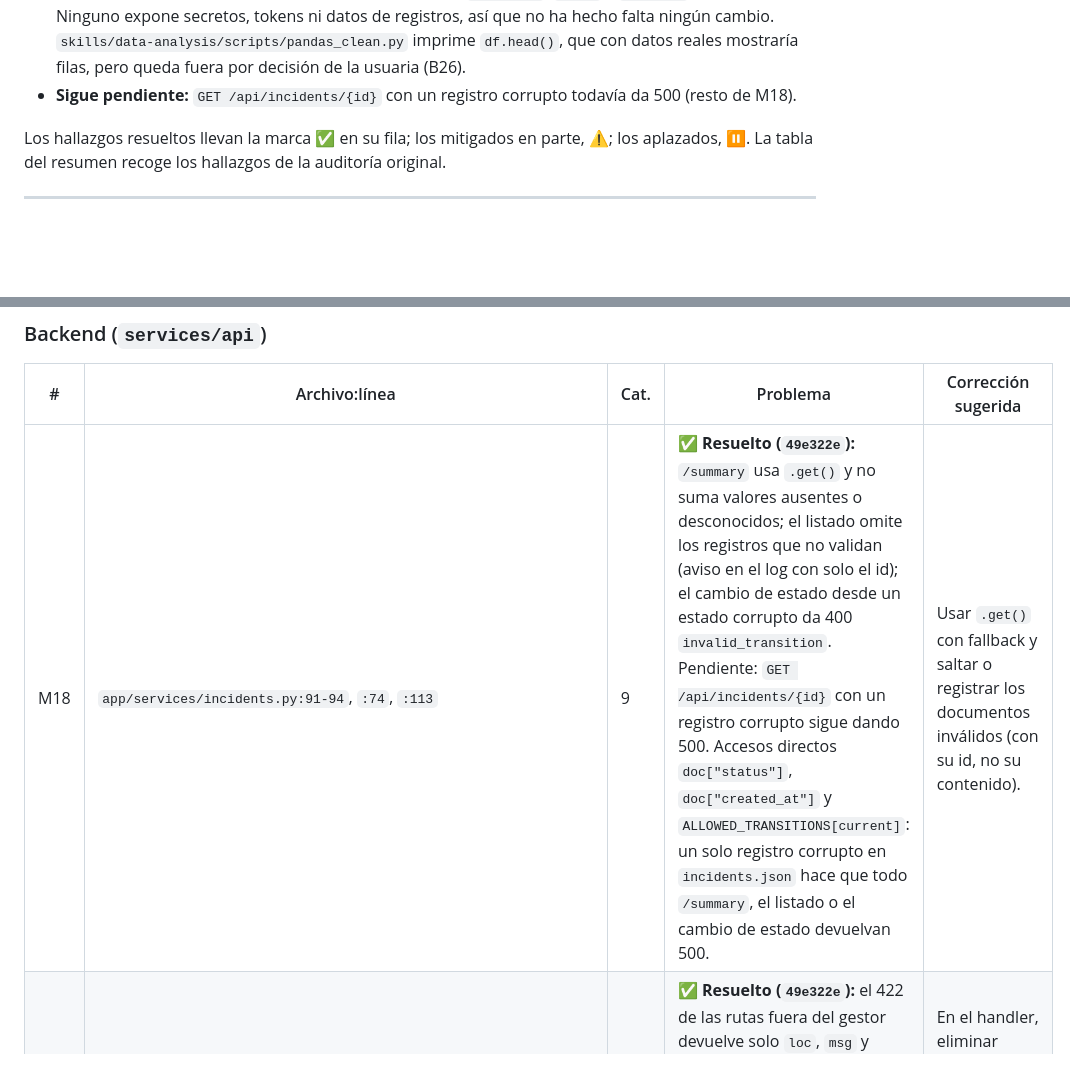
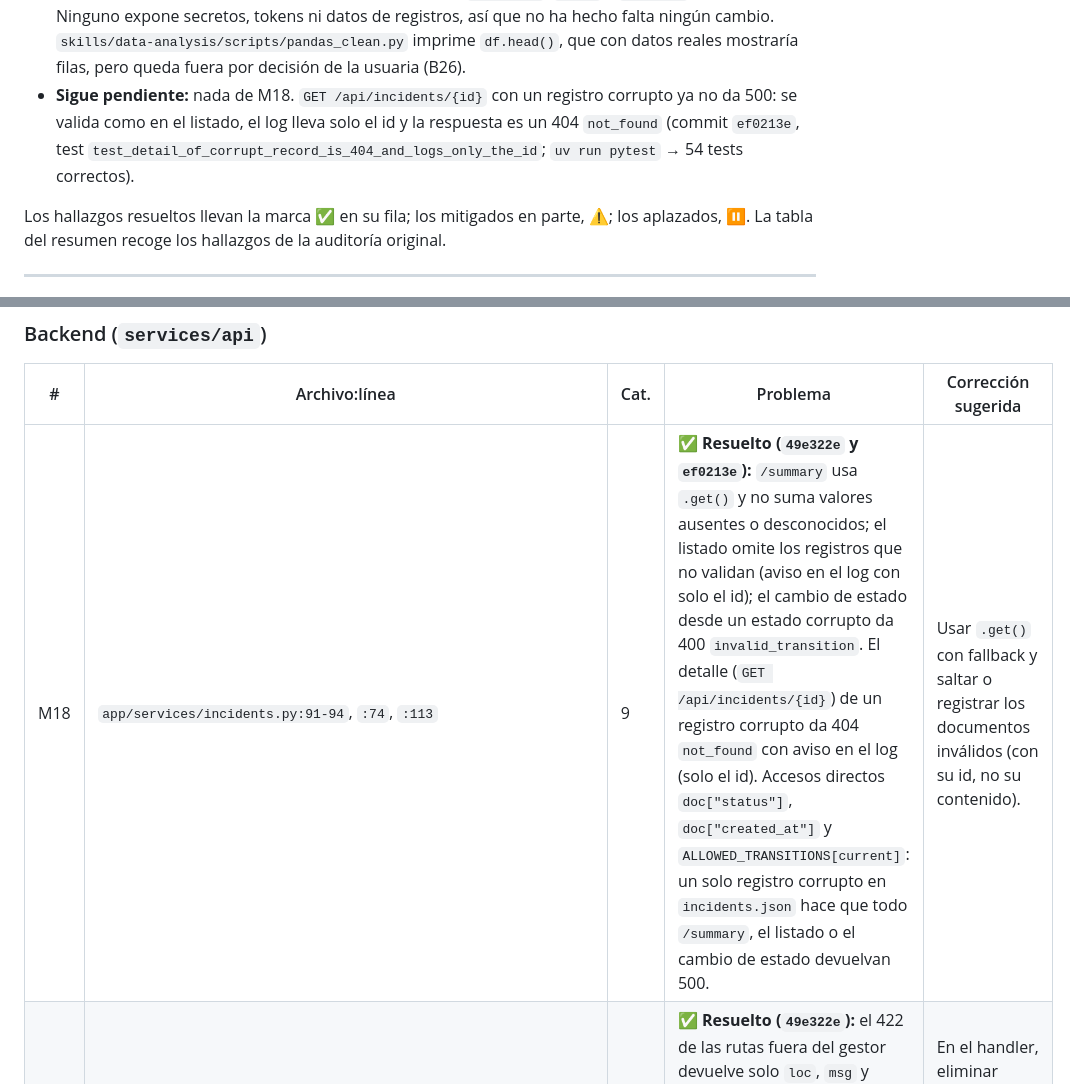
Before and after one commit to Caro-it/company-project-ai-engineering, a Markdown page: docs/ERROR_HANDLING_AUDIT.md, 2 parts joined by grey strips. GitHub-like rendering; blank space fills up the shorter version.

Commit message:
docs: mark incident detail corrupt record as resolved
Co-Authored-By: Claude Opus 5.5 <noreply@anthropic.com>

```diff
--- a/docs/ERROR_HANDLING_AUDIT.md
+++ b/docs/ERROR_HANDLING_AUDIT.md
@@ -63,7 +63,7 @@ _Actualizado: 2026-10-30._
   - Commit: `13041b2 fix(scripts): exit with code 1 on file, CSV and promotion errors`.
   - Verificación: fichero inexistente → código 1 en los dos scripts; CSV con todas las filas no válidas → código 1 en el seed; `OSError` y `csv.Error` simulados → código 1. `uv run pytest` → 53 tests correctos.
 - **Logs con datos sensibles, paso 5:** revisados todos los `console.*`, `print` y `logger.*` del repo. Ninguno expone secretos, tokens ni datos de registros, así que no ha hecho falta ningún cambio. `skills/data-analysis/scripts/pandas_clean.py` imprime `df.head()`, que con datos reales mostraría filas, pero queda fuera por decisión de la usuaria (B26).
-- **Sigue pendiente:** `GET /api/incidents/{id}` con un registro corrupto todavía da 500 (resto de M18).
+- **Sigue pendiente:** nada de M18. `GET /api/incidents/{id}` con un registro corrupto ya no da 500: se valida como en el listado, el log lleva solo el id y la respuesta es un 404 `not_found` (commit `ef0213e`, test `test_detail_of_corrupt_record_is_404_and_logs_only_the_id`; `uv run pytest` → 54 tests correctos).
 
 Los hallazgos resueltos llevan la marca ✅ en su fila; los mitigados en parte, ⚠️; los aplazados, ⏸️. La tabla del resumen recoge los hallazgos de la auditoría original.
 
@@ -132,7 +132,7 @@ Ninguno.
 
 | # | Archivo:línea | Cat. | Problema | Corrección sugerida |
 |---|---|---|---|---|
-| M18 | `app/services/incidents.py:91-94`, `:74`, `:113` | 9 | **✅ Resuelto (`49e322e`):** `/summary` usa `.get()` y no suma valores ausentes o desconocidos; el listado omite los registros que no validan (aviso en el log con solo el id); el cambio de estado desde un estado corrupto da 400 `invalid_transition`. Pendiente: `GET /api/incidents/{id}` con un registro corrupto sigue dando 500. Accesos directos `doc["status"]`, `doc["created_at"]` y `ALLOWED_TRANSITIONS[current]`: un solo registro corrupto en `incidents.json` hace que todo `/summary`, el listado o el cambio de estado devuelvan 500. | Usar `.get()` con fallback y saltar o registrar los documentos inválidos (con su id, no su contenido). |
+| M18 | `app/services/incidents.py:91-94`, `:74`, `:113` | 9 | **✅ Resuelto (`49e322e` y `ef0213e`):** `/summary` usa `.get()` y no suma valores ausentes o desconocidos; el listado omite los registros que no validan (aviso en el log con solo el id); el cambio de estado desde un estado corrupto da 400 `invalid_transition`. El detalle (`GET /api/incidents/{id}`) de un registro corrupto da 404 `not_found` con aviso en el log (solo el id). Accesos directos `doc["status"]`, `doc["created_at"]` y `ALLOWED_TRANSITIONS[current]`: un solo registro corrupto en `incidents.json` hace que todo `/summary`, el listado o el cambio de estado devuelvan 500. | Usar `.get()` con fallback y saltar o registrar los documentos inválidos (con su id, no su contenido). |
 | M19 | `app/errors.py:101-102` (422 por defecto en auth, users y profiles) | 4, 5 | **✅ Resuelto (`49e322e`):** el 422 de las rutas fuera del gestor devuelve solo `loc`, `msg` y `type`, sin `input` ni `ctx`. El 422 de FastAPI incluye `input` con el valor recibido: una contraseña que no cumple la validación (`auth_models.py:30`) vuelve tal cual en la respuesta y puede acabar en logs de proxy o del navegador. | En el handler, eliminar `input` (y `ctx`) de `exc.errors()` antes de responder, en todas las rutas. |
 | M20 | `app/routers/incidents.py:40-44` | 9 | **⏸️ Fuera de alcance por decisión de la usuaria (paso 2).** `await file.read()` carga el fichero entero en memoria antes de comprobar el límite de 50 MB. | Comprobar el `Content-Length` o leer por bloques y cortar al superar el máximo. |
 | M21 | `app/routers/incidents.py:51-55` + `packages/shared/incidents_core/incidents_core/validation.py:20-25` | 1 | **✅ Resuelto (`49e322e`):** `csv.Error` → 422 «El fichero CSV está mal formado y no se ha podido leer.». Solo se captura `ValueError`. Un `csv.Error` (byte NUL, campo demasiado grande) acaba en un 500 genérico en vez de un 422 con un mensaje útil. | Capturar también `csv.Error` y devolver un 422 con «El CSV está mal formado». |
```
Also changed, not shown: memory-bank/progress.md (+1 -1 lines).
